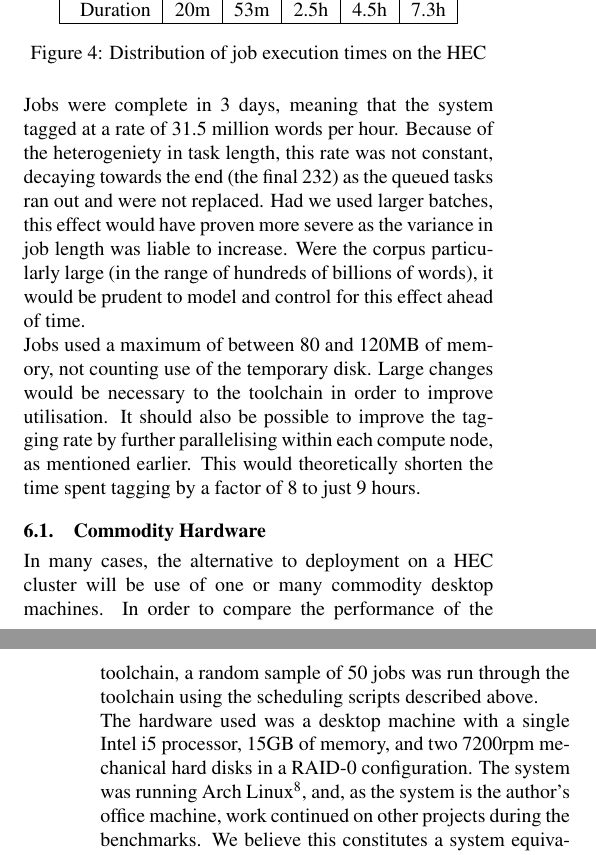
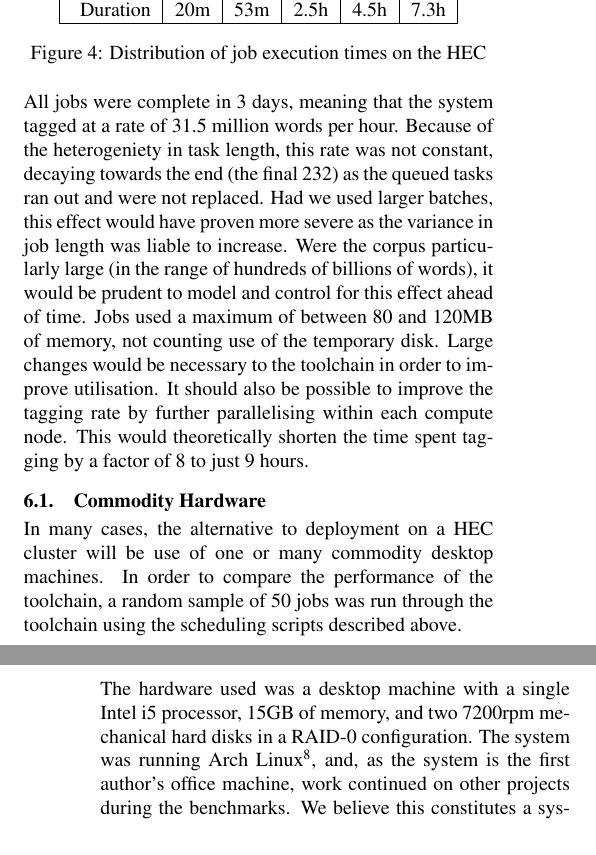
Before and after one commit to StephenWattam/hansard-LREC14-poster, a LaTeX document (hansard-lr14.tex, which reads performance.inc.tex): two parts of the columns of pages 3 and 4 of 4, joined at a grey line, cut so that both start at the same text. Compiled offline with pdfLaTeX.

Commit message:
minor tweak to performance section

```diff
--- a/performance.inc.tex
+++ b/performance.inc.tex
@@ -47,11 +47,10 @@
 
 
 
-Jobs were complete in 3 days, meaning that the system tagged at a rate of 31.5 million words
+All jobs were complete in 3 days, meaning that the system tagged at a rate of 31.5 million words
 %31,555,349 words
 per hour.  Because of the heterogeniety in task length, this rate was not constant, decaying towards the end (the final 232) as the queued tasks ran out and were not replaced.  Had we used larger batches, this effect would have proven more severe as the variance in job length was liable to increase.  Were the corpus particularly large (in the range of hundreds of billions of words), it would be prudent to model and control for this effect ahead of time.
-
-Jobs used a maximum of between 80 and 120MB of memory, not counting use of the temporary disk.  Large changes would be necessary to the toolchain in order to improve utilisation.  It should also be possible to improve the tagging rate by further parallelising within each compute node, as mentioned earlier.  This would theoretically shorten the time spent tagging by a factor of 8 to just 9 hours.
+Jobs used a maximum of between 80 and 120MB of memory, not counting use of the temporary disk.  Large changes would be necessary to the toolchain in order to improve utilisation.  It should also be possible to improve the tagging rate by further parallelising within each compute node.  This would theoretically shorten the time spent tagging by a factor of 8 to just 9 hours.
 
 % Note that, in order to be evenly divisible by 20, the task list was padded.  This makes the minimum task execution time smaller than it would otherwise be.
 
@@ -60,7 +59,7 @@ Jobs used a maximum of between 80 and 120MB of memory, not counting use of the t
 \subsection{Commodity Hardware}
 In many cases, the alternative to deployment on a HEC cluster will be use of one or many commodity desktop machines.  In order to compare the performance of the toolchain, a random sample of 50 jobs was run through the toolchain using the scheduling scripts described above.
 
-The hardware used was a desktop machine with a single Intel i5 processor, 15GB of memory, and two 7200rpm mechanical hard disks in a RAID-0 configuration.  The system was running Arch Linux\footnote{\url{http://archlinux.org}}, and, as the system is the author's office machine, work continued on other projects during the benchmarks.  We believe this constitutes a system equivalent to many found across offices today.
+The hardware used was a desktop machine with a single Intel i5 processor, 15GB of memory, and two 7200rpm mechanical hard disks in a RAID-0 configuration.  The system was running Arch Linux\footnote{\url{http://archlinux.org}}, and, as the system is the first author's office machine, work continued on other projects during the benchmarks.  We believe this constitutes a system equivalent to many found across offices today.
 
 \begin{figure}[h]
     \centering
```
Also changed, not shown: performance.inc.tex (1 more changed lines).
